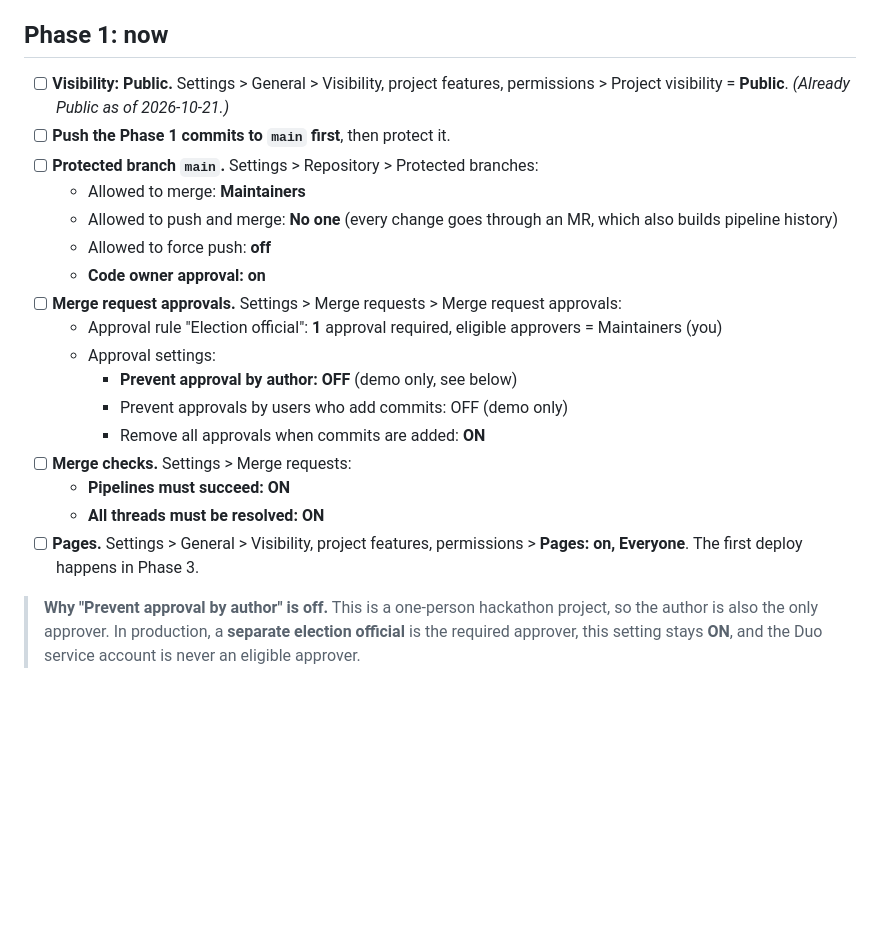
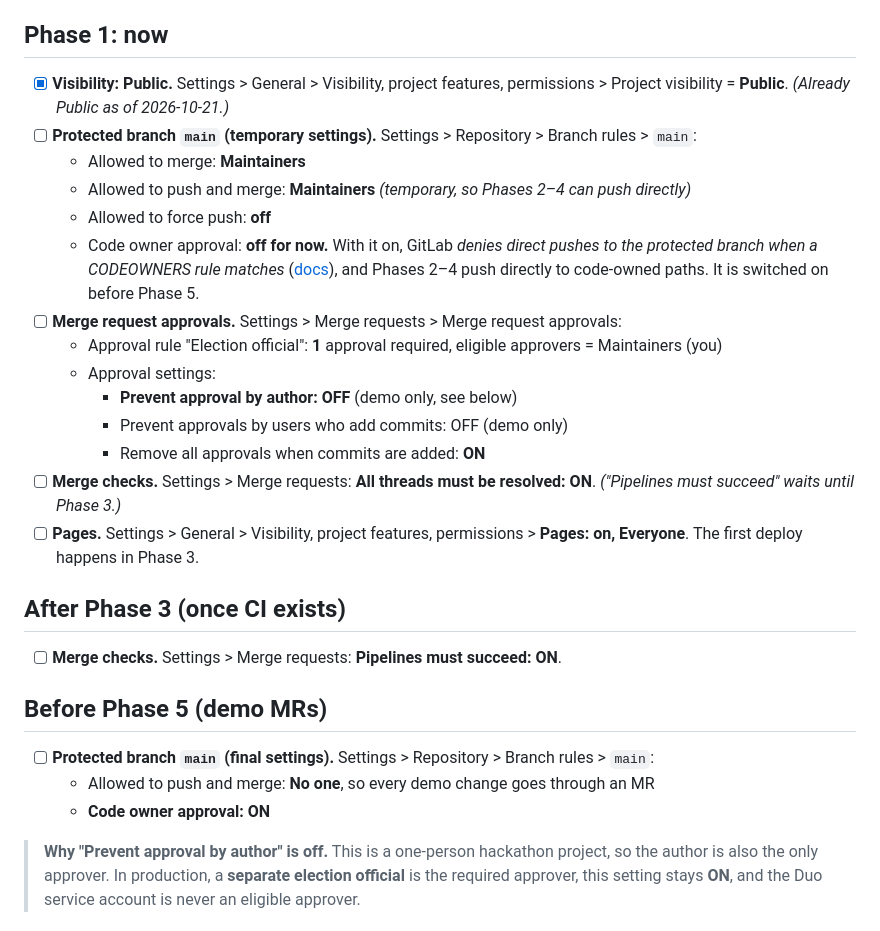
Before and after one commit to nguyenhuulong2222/election-integrity-guard-nemotron, a Markdown page: docs/ui-settings.md, the part around the change. GitHub-like rendering; blank space fills up the shorter version.

Commit message:
docs: sequence branch protection settings across phases
Co-Authored-By: Claude Opus 5.5 <noreply@anthropic.com>

```diff
--- a/docs/ui-settings.md
+++ b/docs/ui-settings.md
@@ -6,23 +6,30 @@ Some protections can only be set in the GitLab UI. Each item says which phase ne
 
 ## Phase 1: now
 
-- [ ] **Visibility: Public.** Settings > General > Visibility, project features, permissions > Project visibility = **Public**. _(Already Public as of 2026-10-21.)_
-- [ ] **Push the Phase 1 commits to `main` first**, then protect it.
-- [ ] **Protected branch `main`.** Settings > Repository > Protected branches:
+- [x] **Visibility: Public.** Settings > General > Visibility, project features, permissions > Project visibility = **Public**. _(Already Public as of 2026-10-21.)_
+- [ ] **Protected branch `main` (temporary settings).** Settings > Repository > Branch rules > `main`:
   - Allowed to merge: **Maintainers**
-  - Allowed to push and merge: **No one** (every change goes through an MR, which also builds pipeline history)
+  - Allowed to push and merge: **Maintainers** _(temporary, so Phases 2–4 can push directly)_
   - Allowed to force push: **off**
-  - **Code owner approval: on**
+  - Code owner approval: **off for now.** With it on, GitLab *denies direct pushes to the protected branch when a CODEOWNERS rule matches* ([docs](https://docs.gitlab.com/user/project/repository/branches/protected/#require-code-owner-approval)), and Phases 2–4 push directly to code-owned paths. It is switched on before Phase 5.
 - [ ] **Merge request approvals.** Settings > Merge requests > Merge request approvals:
   - Approval rule "Election official": **1** approval required, eligible approvers = Maintainers (you)
   - Approval settings:
     - **Prevent approval by author: OFF** (demo only, see below)
     - Prevent approvals by users who add commits: OFF (demo only)
     - Remove all approvals when commits are added: **ON**
-- [ ] **Merge checks.** Settings > Merge requests:
-  - **Pipelines must succeed: ON**
-  - **All threads must be resolved: ON**
+- [ ] **Merge checks.** Settings > Merge requests: **All threads must be resolved: ON**. _("Pipelines must succeed" waits until Phase 3.)_
 - [ ] **Pages.** Settings > General > Visibility, project features, permissions > **Pages: on, Everyone**. The first deploy happens in Phase 3.
+
+## After Phase 3 (once CI exists)
+
+- [ ] **Merge checks.** Settings > Merge requests: **Pipelines must succeed: ON**.
+
+## Before Phase 5 (demo MRs)
+
+- [ ] **Protected branch `main` (final settings).** Settings > Repository > Branch rules > `main`:
+  - Allowed to push and merge: **No one**, so every demo change goes through an MR
+  - **Code owner approval: ON**
 
 > **Why "Prevent approval by author" is off.** This is a one-person hackathon project, so the author is also the only approver. In production, a **separate election official** is the required approver, this setting stays **ON**, and the Duo service account is never an eligible approver.
 
```
Also changed, not shown: CLAUDE.md (+8 -2 lines).
